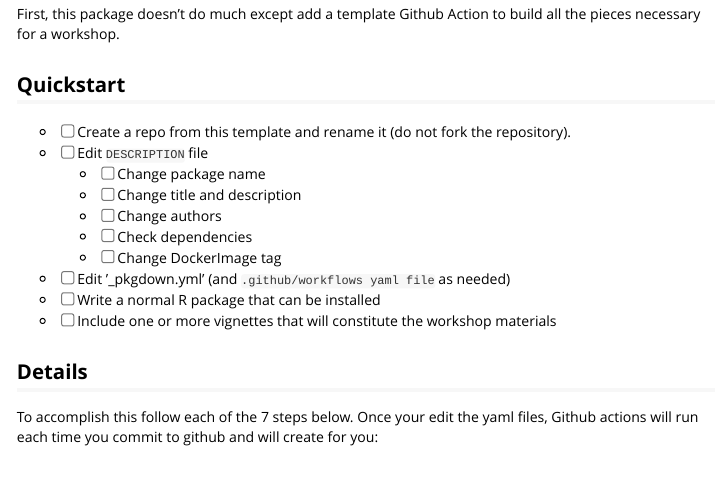
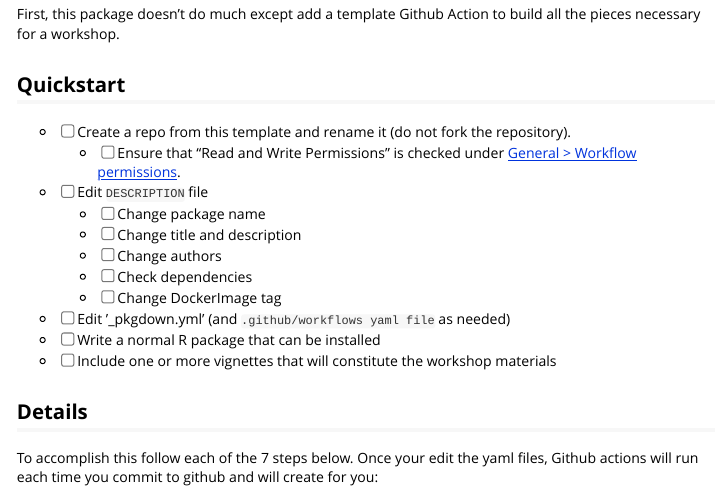
Before and after one commit to Bioconductor/BuildABiocWorkshop, an R Markdown document (vignettes/HOWTO_BUILD_WORKSHOP.Rmd): the page in a window 1100 px wide, from 170 px down. Rendered offline with R 4.5, knitr and Pandoc, with nearby package versions.

Commit message:
Update HOWTO_BUILD_WORKSHOP.Rmd
Add permissions check re: #31

```diff
--- a/vignettes/HOWTO_BUILD_WORKSHOP.Rmd
+++ b/vignettes/HOWTO_BUILD_WORKSHOP.Rmd
@@ -15,6 +15,7 @@ build all the pieces necessary for a workshop.
 ## Quickstart
 
 - [ ] Create a repo from this template and rename it (do not fork the repository).
+  - [ ] Ensure that "Read and Write Permissions" is checked under [General > Workflow permissions](https://github.com/seandavi/BuildABiocWorkshop/settings/actions).
 - [ ] Edit `DESCRIPTION` file
   - [ ] Change package name
   - [ ] Change title and description
```
